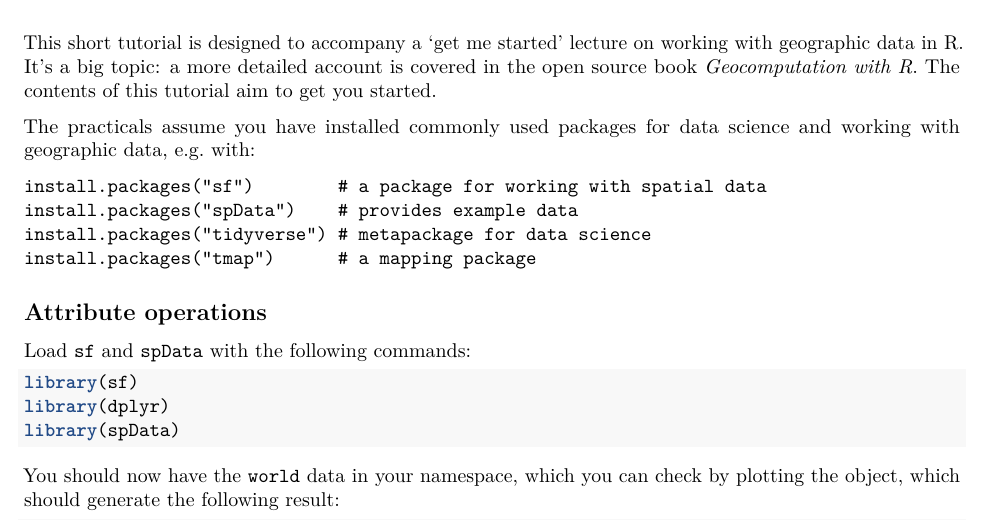
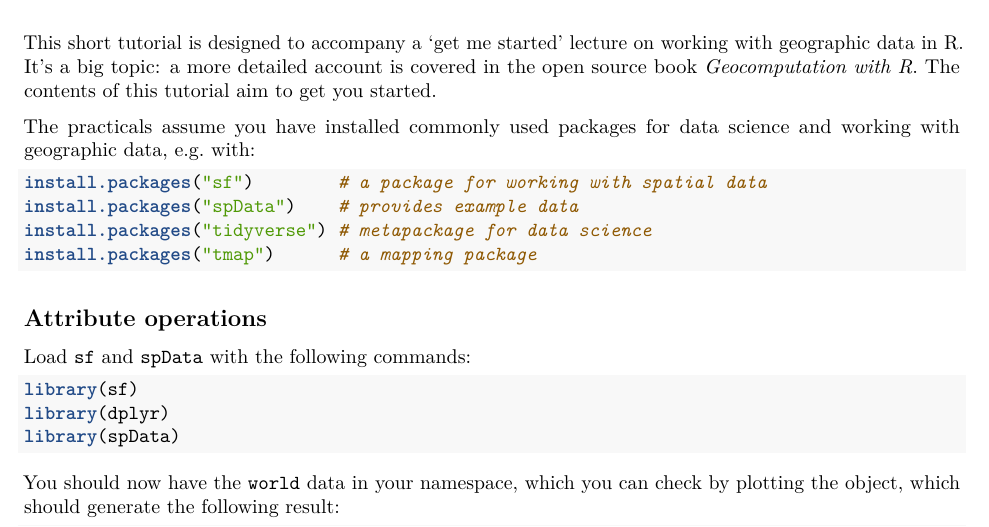
Before and after one commit to geocompx/geocompkg, an R Markdown document (courses/1-hour-course.Rmd): part of page 1 of 4, cut so that both start at the same text. Rendered offline with R 4.5, knitr and Pandoc, then LaTeX, with nearby package versions.

Commit message:
Update course

````diff
--- a/courses/1-hour-course.Rmd
+++ b/courses/1-hour-course.Rmd
@@ -10,7 +10,7 @@ The contents of this tutorial aim to get you started.
 
 The practicals assume you have installed commonly used packages for data science and working with geographic data, e.g. with:
 
-```{eval=FALSE}
+```{r, eval=FALSE}
 install.packages("sf")        # a package for working with spatial data
 install.packages("spData")    # provides example data
 install.packages("tidyverse") # metapackage for data science
@@ -29,7 +29,7 @@ library(spData)
 
 You should now have the `world` data in your namespace, which you can check by plotting the object, which should generate the following result:
 
-```{r}
+```{r, out.height="9.6cm"}
 plot(world)
 ```
 
````
Also changed, not shown: courses/1-hour-course.Rmd (2 more changed lines).
